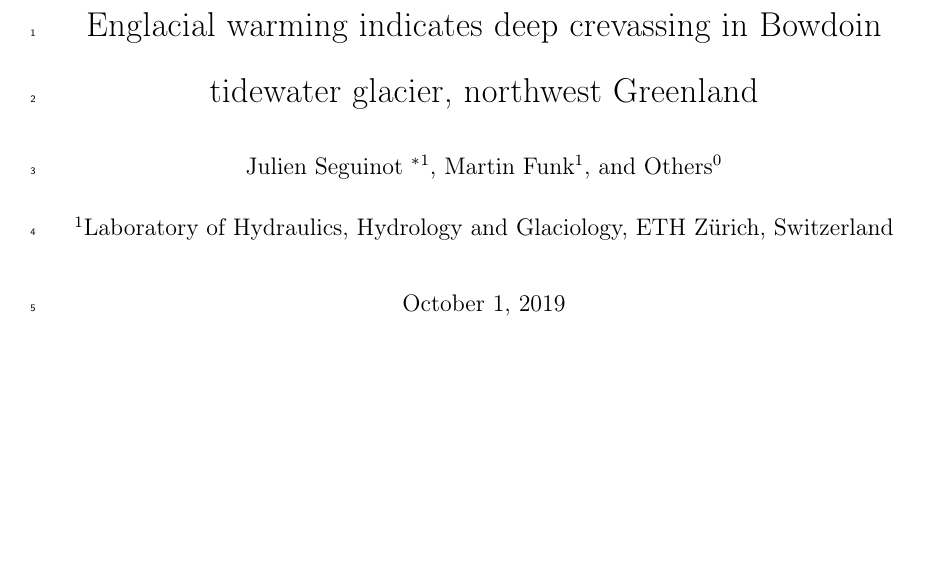
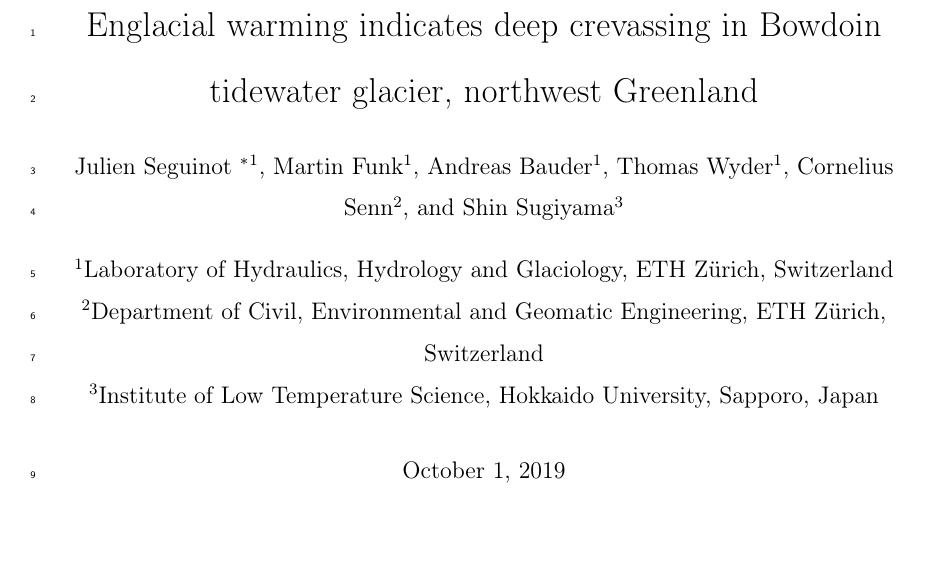
Before and after one commit to juseg/bowdoin, a LaTeX paper (articles/temperature/bowdoin-temperature.tex): part of page 1 of 17, cut so that both start at the same text, the shorter picture padded with empty space. Compiled offline with pdfLaTeX; a missing bibliography style is replaced by a similar one.

Commit message:
Update list of authors.

```diff
--- a/articles/temperature/bowdoin-temperature.tex
+++ b/articles/temperature/bowdoin-temperature.tex
@@ -39,10 +39,18 @@
 \author[1]{Julien Seguinot
            \thanks{Correspondence to seguinot@vaw.baug.ethz.ch}}
 \author[1]{Martin Funk}
-\author[0]{Others}
+\author[1]{Andreas Bauder}
+\author[1]{Thomas Wyder}
+\author[2]{Cornelius Senn}
+\author[3]{Shin Sugiyama}
 
 \affil[1]{Laboratory of Hydraulics, Hydrology and Glaciology,
           ETH Zürich, Switzerland}
+\affil[2]{Department of Civil, Environmental and Geomatic Engineering,
+          ETH Zürich, Switzerland}
+\affil[3]{Institute of Low Temperature Science, Hokkaido University,
+          Sapporo, Japan}
+
 
 % ======================================================================
 \begin{document}
```
